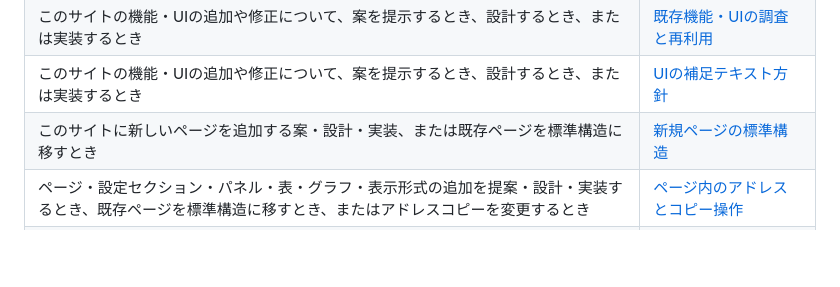
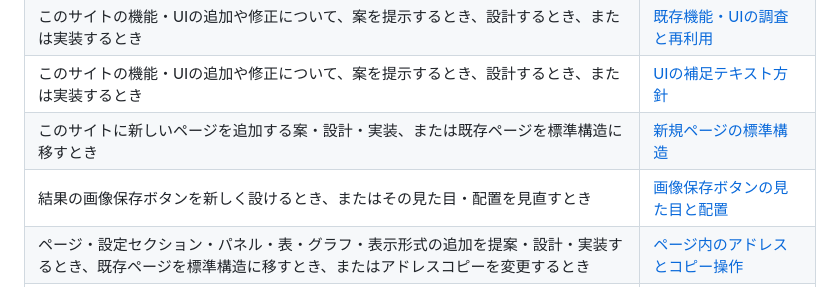
Before and after one commit to gonchiman/arknights_2, a Markdown page: AGENTS.md, the part around the change. GitHub-like rendering; blank space fills up the shorter version.

```diff
--- a/AGENTS.md
+++ b/AGENTS.md
@@ -12,6 +12,7 @@
 | このサイトの機能・UIの追加や修正について、案を提示するとき、設計するとき、または実装するとき | [既存機能・UIの調査と再利用](instructions/implementation-reuse.md) |
 | このサイトの機能・UIの追加や修正について、案を提示するとき、設計するとき、または実装するとき | [UIの補足テキスト方針](instructions/ui-text.md) |
 | このサイトに新しいページを追加する案・設計・実装、または既存ページを標準構造に移すとき | [新規ページの標準構造](docs/page-layout/README.md) |
+| 結果の画像保存ボタンを新しく設けるとき、またはその見た目・配置を見直すとき | [画像保存ボタンの見た目と配置](docs/page-layout/README.md#画像保存ボタン) |
 | ページ・設定セクション・パネル・表・グラフ・表示形式の追加を提案・設計・実装するとき、既存ページを標準構造に移すとき、またはアドレスコピーを変更するとき | [ページ内のアドレスとコピー操作](docs/element-location-copy/README.md) |
 | このプロジェクトのUI・配色・グラフなどをテンプレ化・標準化するとき、または既存テンプレートを更新するとき | [テンプレート作成の共通手順](instructions/template-creation.md) |
 | このサイトのテーブルを新規作成・修正するとき | [テーブルの表示方針](instructions/table-ui.md) |
```
Also changed, not shown: docs/bar-chart-workbench/README.md (+1 -1 lines), docs/page-layout/README.md (+13 -1 lines), docs/page-layout/examples/td-map-output-actions.png (added).
